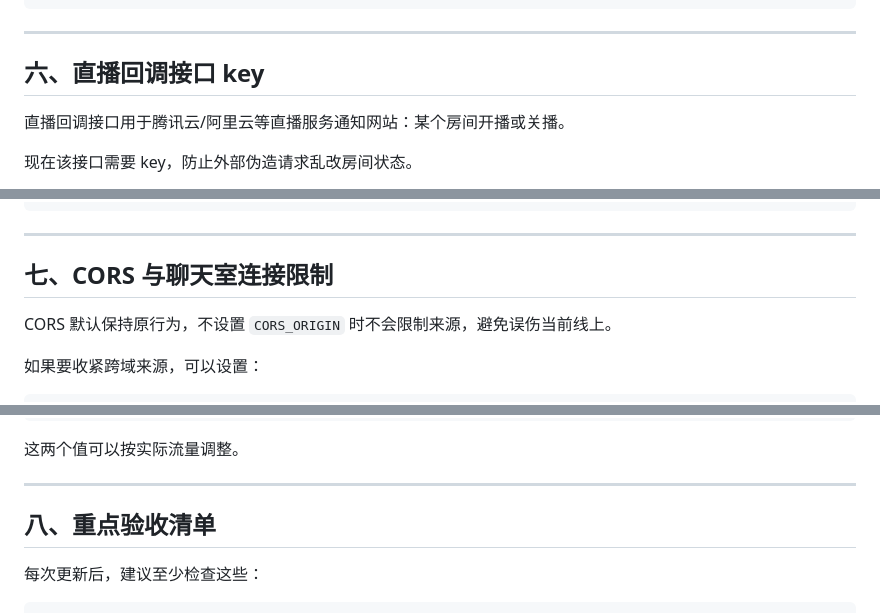
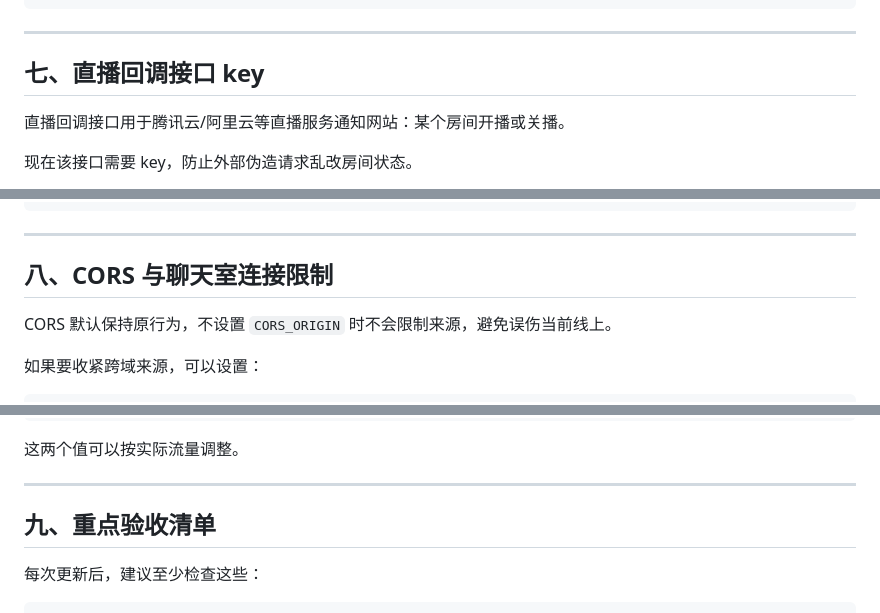
Before and after one commit to imtaka1988-lgtm/HO-Live, a Markdown page: README.md, 3 parts joined by grey strips. Rendered like a GitHub page.

```diff
--- a/README.md
+++ b/README.md
@@ -148,7 +175,7 @@ pm2 restart all
 
 ---
 
-## 六、直播回调接口 key
+## 七、直播回调接口 key
 
 直播回调接口用于腾讯云/阿里云等直播服务通知网站：某个房间开播或关播。
 
@@ -187,7 +214,7 @@ LIVE_CALLBACK_ALLOW_UNSIGNED=1
 
 ---
 
-## 七、CORS 与聊天室连接限制
+## 八、CORS 与聊天室连接限制
 
 CORS 默认保持原行为，不设置 `CORS_ORIGIN` 时不会限制来源，避免误伤当前线上。
 
@@ -208,7 +235,7 @@ CHAT_WS_MAX_CONNECTIONS_TOTAL=1000
 
 ---
 
-## 八、重点验收清单
+## 九、重点验收清单
 
 每次更新后，建议至少检查这些：
 
```
Also changed, not shown: other parts of README.md (+36 -5 lines).
